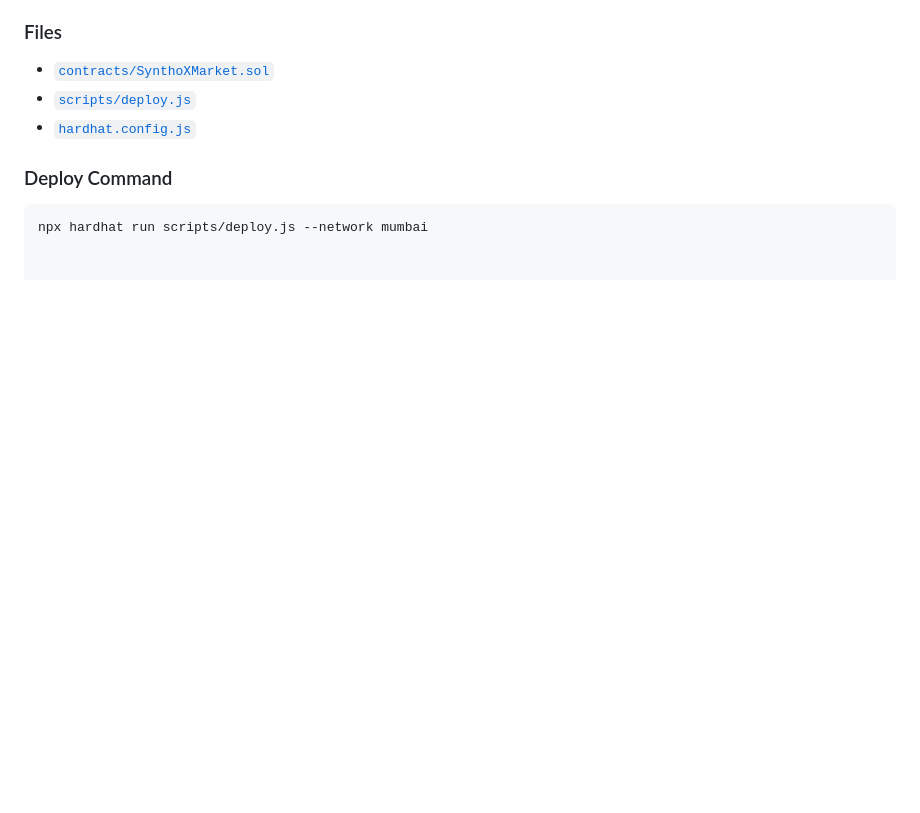
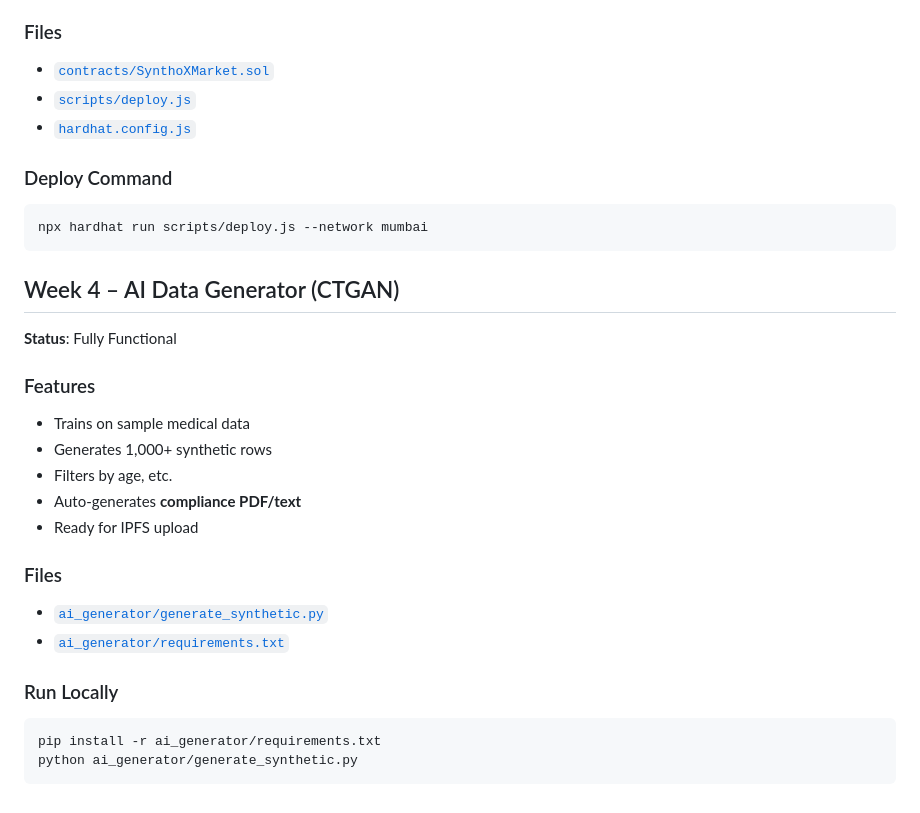
Before and after one commit to synthoxai/synthox, a Markdown page: README.md, the part around the change. GitHub-like rendering; blank space fills up the shorter version.

Commit message:
Fix Week 4 code block formatting

````diff
--- a/README.md
+++ b/README.md
@@ -106,3 +106,26 @@ Full SQL in [`database/schema.sql`](./database/schema.sql)
 ### Deploy Command
 ```bash.
 npx hardhat run scripts/deploy.js --network mumbai
+```
+
+
+## Week 4 – AI Data Generator (CTGAN)
+
+**Status**: Fully Functional
+
+### Features
+- Trains on sample medical data
+- Generates 1,000+ synthetic rows
+- Filters by age, etc.
+- Auto-generates **compliance PDF/text**
+- Ready for IPFS upload
+
+### Files
+- [`ai_generator/generate_synthetic.py`](./ai_generator/generate_synthetic.py)
+- [`ai_generator/requirements.txt`](./ai_generator/requirements.txt)
+
+### Run Locally
+```bash
+pip install -r ai_generator/requirements.txt
+python ai_generator/generate_synthetic.py
+```
````
